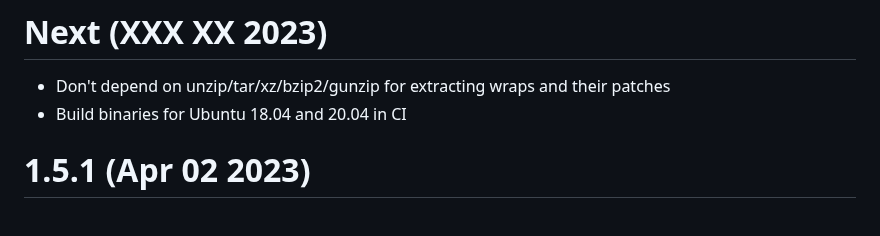
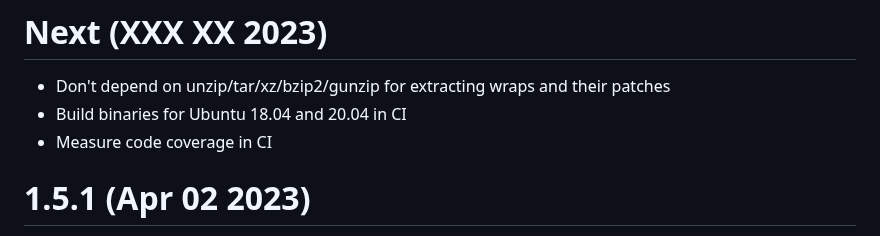
Before and after one commit to JCWasmx86/mesonlsp, a Markdown page: CHANGELOG.md, the part around the change. GitHub-like rendering.

Commit message:
Update changelog

```diff
--- a/CHANGELOG.md
+++ b/CHANGELOG.md
@@ -1,6 +1,7 @@
 # Next (XXX XX 2023)
 - Don't depend on unzip/tar/xz/bzip2/gunzip for extracting wraps and their patches
 - Build binaries for Ubuntu 18.04 and 20.04 in CI
+- Measure code coverage in CI
 # 1.5.1 (Apr 02 2023)
 - Use snippets during auto completion
 - Setup [COPR](https://copr.fedorainfracloud.org/coprs/jcwasmx86/Swift-MesonLSP/) for Fedora
```
